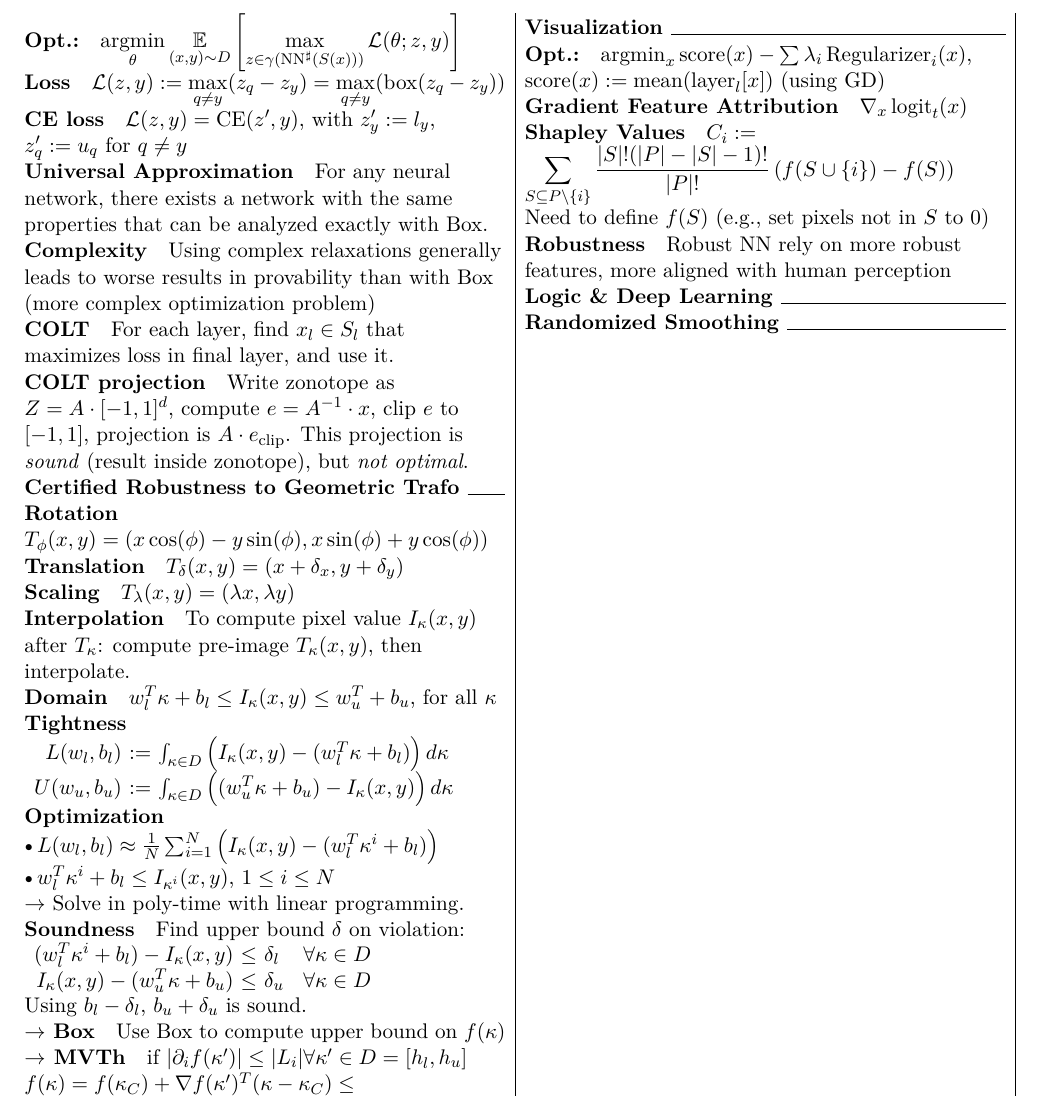
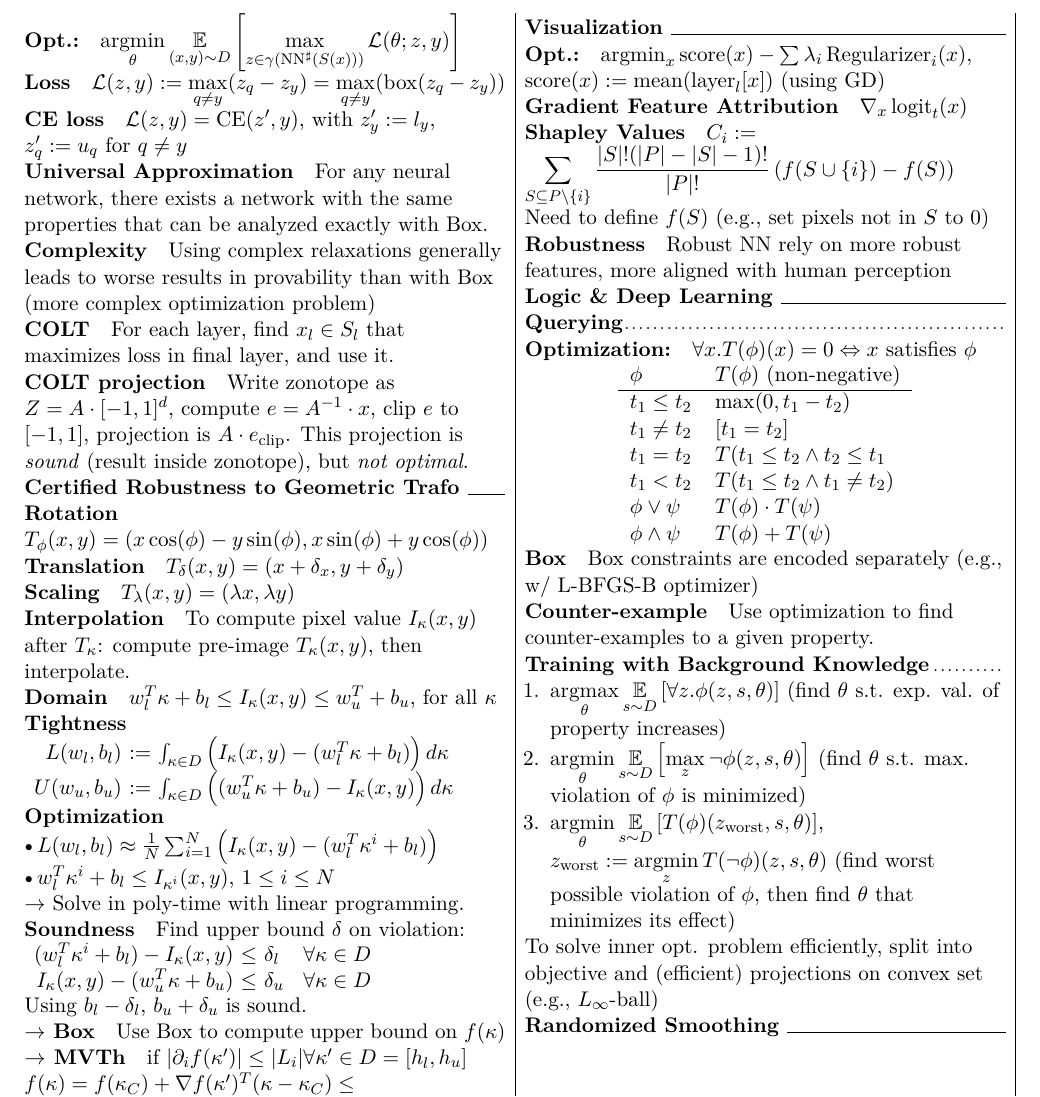
Before and after one commit to cknabs/RIAI-summary-HS2020, a LaTeX document (main.tex, which reads logic.tex): part of page 2 of 2, cut so that both start at the same text. Compiled offline with pdfLaTeX.

Commit message:
Add "Combining Logic and Deep Learning" (Lecture 11)

```diff
--- /dev/null
+++ b/logic.tex
@@ -0,0 +1,30 @@
+\subsection*{Querying}
+\paragraph{Optimization:} $\forall x. T(\phi)(x) = 0 \Leftrightarrow x \text{ satisfies } \phi$
+
+\centering
+\begin{tabular}{ll}
+$\phi$ & $T(\phi)$ (non-negative) \\\hline
+$t_1 \le t_2$ & $\max(0, t_1-t_2)$ \\
+$t_1 \neq t_2$ & $[t_1 = t_2]$ \\
+$t_1 = t_2$ & $T(t_1 \le t_2 \land t_2 \le t_1$ \\
+$t_1 < t_2$ & $T(t_1 \le t_2 \land t_1 \neq t_2)$ \\
+$\phi \lor \psi$ & $T(\phi) \cdot T(\psi)$ \\
+$\phi \land \psi$ & $T(\phi) + T(\psi)$
+\end{tabular}
+
+\raggedright
+\paragraph{Box} Box constraints are encoded separately (e.g., w/ L-BFGS-B optimizer)
+
+\paragraph{Counter-example} Use optimization to find counter-examples to a given property.
+
+\subsection*{Training with Background Knowledge}
+\begin{enumerate}
+\item $\displaystyle \argmax_\theta \E_{s \sim D} \left[ \forall z. \phi(z, s, \theta) \right]$ (find $\theta$ s.t. exp. val. of property increases)
+
+\item $\displaystyle \argmin_\theta \E_{s \sim D} \left[ \max_z \lnot \phi(z, s, \theta) \right]$ (find $\theta$ s.t. max. violation of $\phi$ is minimized)
+
+\item $\displaystyle \argmin_\theta \E_{s \sim D} \left[ T(\phi)(z_\text{worst}, s, \theta) \right]$,
+$\displaystyle z_\text{worst} := \argmin_z T(\lnot \phi)(z, s, \theta)$ (find worst possible violation of $\phi$, then find $\theta$ that minimizes its effect)
+\end{enumerate}
+
+To solve inner opt. problem efficiently, split into objective and (efficient) projections on convex set (e.g., $L_\infty$-ball)
--- a/main.tex
+++ b/main.tex
@@ -72,6 +72,7 @@
 \section*{Visualization}
 \input{visualization}
 \section*{Logic \& Deep Learning}
+\input{logic}
 \section*{Randomized Smoothing}
 \end{multicols*}
 \end{document}
```
